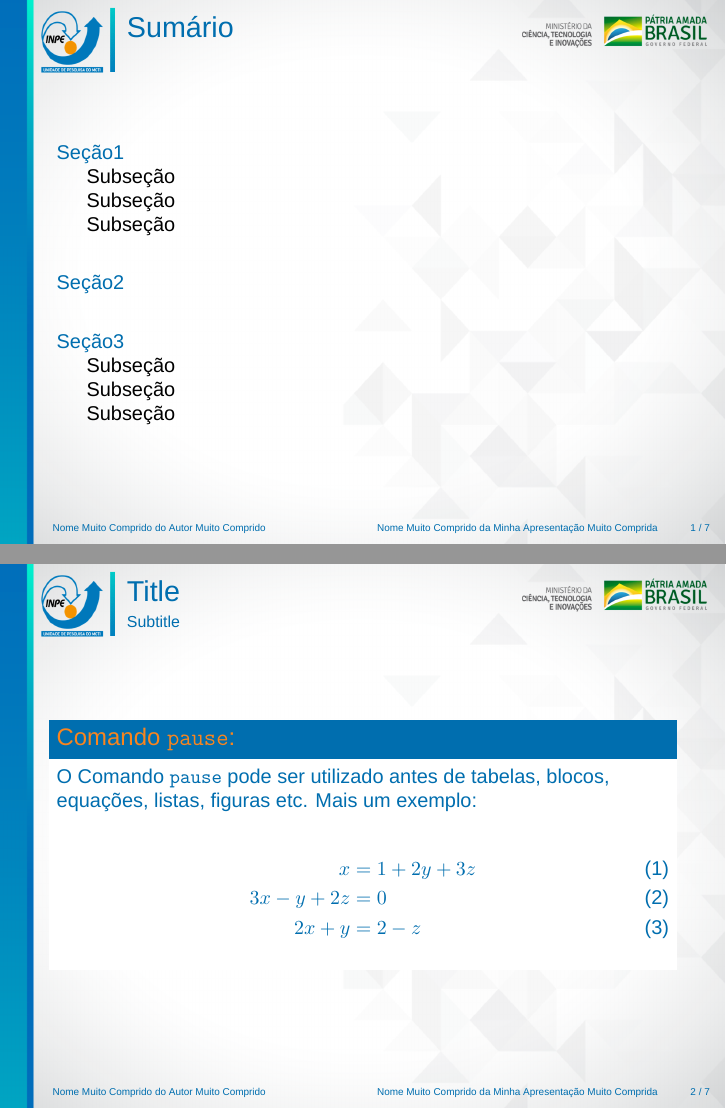
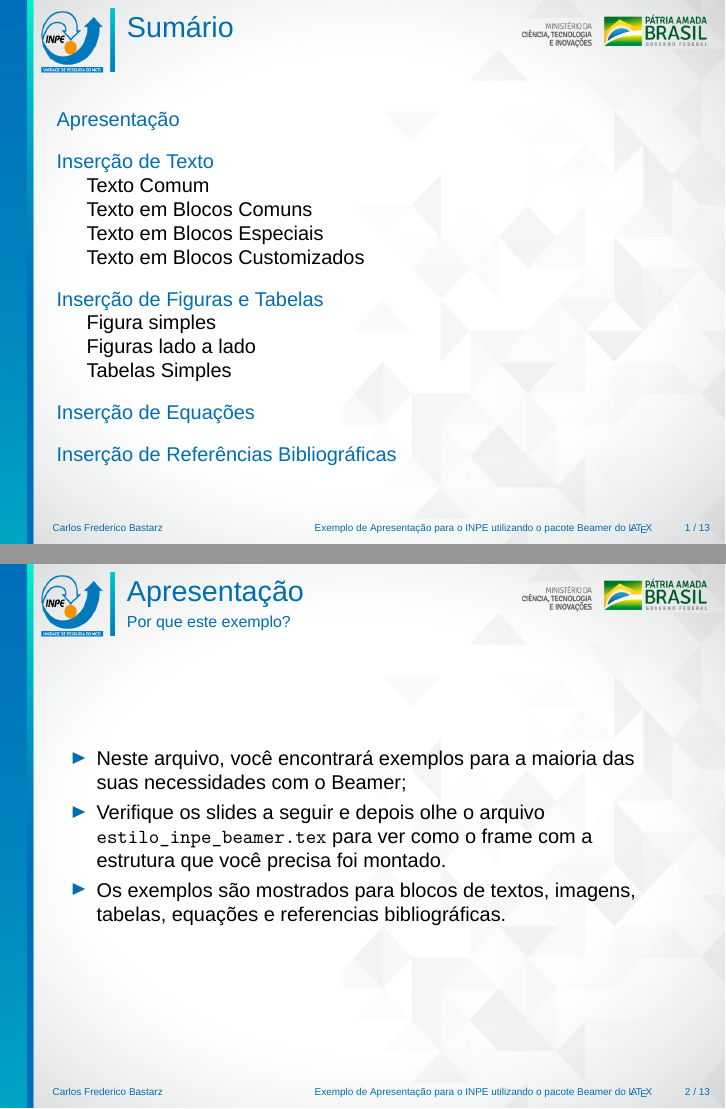
Before and after one commit to cfbastarz/EstiloBeamerINPE, LaTeX slides (estilo_inpe_beamer.tex): pages 2 and 4 of 9 before the commit and pages 2 and 5 of 24 after it, joined at a grey line. Compiled offline with XeLaTeX.

Commit message:
Atualizando arquivos
Atualizando arquivos estilo_inpe_beamer.tex e estilo_inpe_beamer.pdf.

```diff
--- a/estilo_inpe_beamer.tex
+++ b/estilo_inpe_beamer.tex
@@ -4,13 +4,17 @@
 \usetheme{default}
 
 % Carregamento dos pacotes utilizados
-
 \usepackage[brazilian]{babel}
 %\usepackage[brazilian]{babel} % usar este pacote se a apresentação for em inglês
 \usepackage{times}
 \usepackage[T1]{fontenc}
 \usepackage{lipsum}
 \usepackage{graphicx}
+\usepackage{subfigure}
+\usepackage{tabularx}
+\usepackage{booktabs}
+\usepackage[alf]{abntex2cite}
+\usepackage{bibentry}
 
 % Definição do estilo das fontes
 \usefonttheme{professionalfonts} % using non standard fonts for beamer
@@ -113,8 +117,8 @@
     {\par\usebeamertemplate{block end}\end{actionenv}}
 
 % Informações da capa da apresentação
-\title{Nome Muito Comprido da Minha Apresentação Muito Comprida}
-\author{Nome Muito Comprido do Autor Muito Comprido}
+\title{Exemplo de Apresentação para o INPE utilizando o pacote Beamer do \LaTeX}
+\author{Carlos Frederico Bastarz}
 \institute{Instituto Nacional de Pesquisas Espaciais}
 \date{\today}
 
@@ -138,21 +142,23 @@
 	\tableofcontents
 \end{frame}
 
-
-\section{Seção1}
-\subsection{Subseção}
-\subsection{Subseção}
-\subsection{Subseção}
-\section{Seção2}
-\section{Seção3}
-\subsection{Subseção}
-\subsection{Subseção}
-\subsection{Subseção}
+\section{Apresentação}
 
 \begin{frame}
-\frametitle{Title}
-\framesubtitle{Subtitle}
-\begin{problock1}{Comando {\tt pause}:}
-O Comando {\tt pause} pode ser utilizado antes de tabelas,
-blocos, equações, listas, figuras etc. Mais um
-exemplo:
+\frametitle{Apresentação}
+\framesubtitle{Por que este exemplo?}
+\begin{itemize}
+	\item Neste arquivo, você encontrará exemplos para a maioria das suas necessidades com o Beamer;
+	\pause
+	\item Verifique os slides a seguir e depois olhe o arquivo {\tt estilo\_inpe\_beamer.tex} para ver como o frame com a estrutura que você precisa foi montado.
+	\pause
+	\item Os exemplos são mostrados para blocos de textos, imagens, tabelas, equações e referencias bibliográficas.
+\end{itemize}
+\end{frame}
+
+\section{Inserção de Texto}
+
+\subsection{Texto Comum}
+
+\begin{frame}
+\frametitle{Inserção de Texto}
@@ -158,0 +173,5 @@ exemplo:
+\subsection{Texto em Blocos Comuns}
+
+\begin{frame}
+\frametitle{Inserção de Texto}
+\framesubtitle{Texto em Blocos Comuns}
@@ -158,0 +184,5 @@ exemplo:
+\subsection{Texto em Blocos Especiais}
+
+\begin{frame}
+\frametitle{Inserção de Texto}
+\framesubtitle{Texto em Blocos Especiais}
@@ -159,3 +192,33 @@ exemplo:
+\end{block}
+\pause
+\begin{exampleblock}{Um bloco de exemplo}
+	Este é um bloco de exemplo: $ax^2 + bx + c = 0$, representa a forma geral de uma equação do segundo grau.
+\end{exampleblock}
+\pause
+\begin{alertblock}{Um bloco de alerta}
+	Este é um bloco de alerta.
+\end{alertblock}
+\end{frame}
+
+\subsection{Texto em Blocos Customizados}
+
+\begin{frame}
+\frametitle{Inserção de Texto}
+\framesubtitle{Texto em Blocos Customizados}
+Para este estilo, foram customizados dois blocos:
+\begin{problock1}{Bloco {\tt problock1}:}
+Este é o {\tt problock1}. Ele possui moldura colorida, fonte azul e fundo branco.
+\end{problock1}
 
 \pause
 
+\begin{problock2}{Bloco {\tt problock2}:}
+Este é o {\tt problock2}. Ele possui moldura colorida, fonte laranja e fundo branco.
+\end{problock2}
+
+\pause
+
+É possível adicionar novos blocos com cores personalizadas.
+\end{frame}
+
+\section{Inserção de Figuras e Tabelas}
@@ -161,0 +240 @@ exemplo:
+\subsection{Figuras lado a lado}
@@ -161,0 +253,3 @@ exemplo:
+        \subfigure[Figura ``E'']{\includegraphics[width=0.25\textwidth]{example-image}}
+        \subfigure[Figura ``F'']{\includegraphics[width=0.25\textwidth]{example-image}}
+        \caption{Um painel de figuras lado a lado.}
@@ -161,0 +267 @@ exemplo:
+\begin{tabularx}{\textwidth}{X X X}
@@ -161,0 +278,4 @@ exemplo:
+\section{Inserção de Equações}
+
+\begin{frame}
+\frametitle{Inserção de Equações}
@@ -167,5 +297,6 @@ x & = 1 + 2y + 3z \\
 \end{problock1}
 \end{frame}
 
+\section{Inserção de Referências Bibliográficas}
+
 \begin{frame}
-\frametitle{Title}
@@ -190,4 +309,3 @@ gfgfgh
 \end{frame}
 
 \begin{frame}
-\frametitle{Title}
@@ -199 +311,0 @@ gfgfgh
-\frametitle{Title}
@@ -205 +311,0 @@ gfgfgh
-\frametitle{Title}
```
Also changed, not shown: estilo_inpe_beamer.pdf, estilo_inpe_beamer.tex (114 more changed lines).
